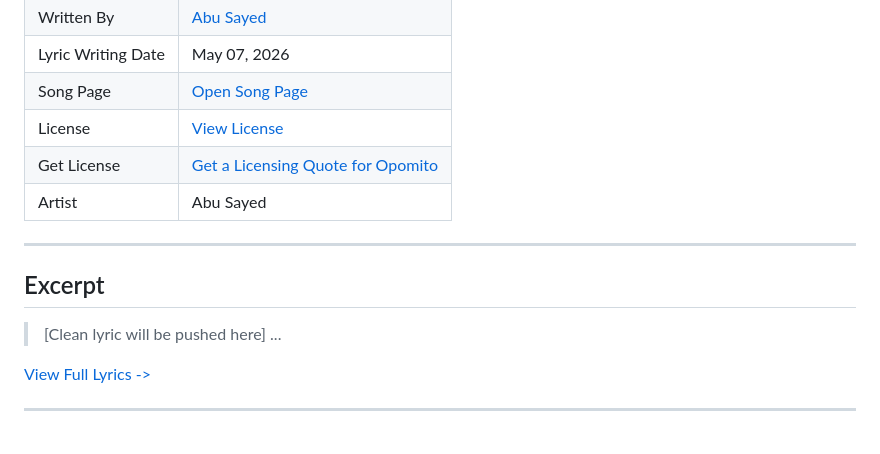
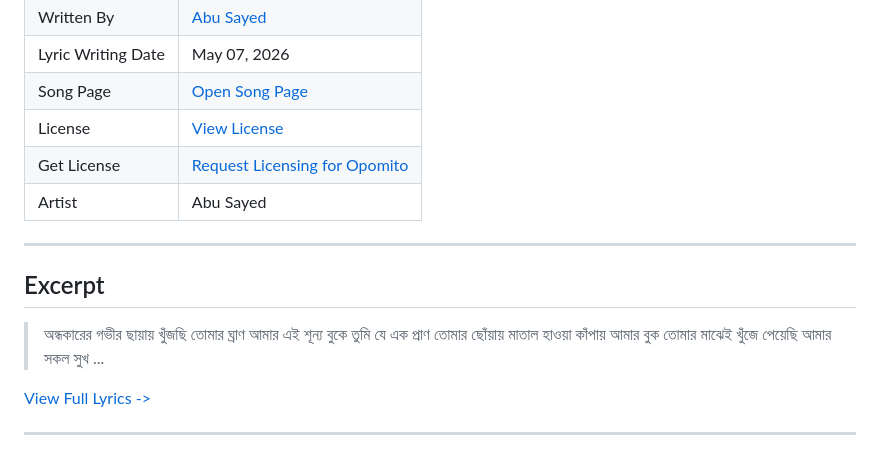
Before and after one commit to ImAbuSayed/opomito, a Markdown page: README.md, the part around the change. Drawn GitHub-style.

Commit message:
docs: Update readme excerpt

```diff
--- a/README.md
+++ b/README.md
@@ -13,14 +13,17 @@
 | Lyric Writing Date | May 07, 2026 |
 | Song Page | [Open Song Page](https://imabusayed.github.io/opomito/) |
 | License | [View License](./LICENSE.md) |
-| Get License | [Get a Licensing Quote for Opomito](https://music.abusayed.com.bd/Licensing/) |
+| Get License | [Request Licensing for Opomito](https://music.abusayed.com.bd/Licensing/) |
 | Artist | Abu Sayed |
 
 ---
 
 ## Excerpt
 
-> [Clean lyric will be pushed here]
+> অন্ধকারের গভীর ছায়ায় খুঁজছি তোমার ঘ্রাণ
+> আমার এই শূন্য বুকে তুমি যে এক প্রাণ
+> তোমার ছোঁয়ায় মাতাল হাওয়া কাঁপায় আমার বুক
+> তোমার মাঝেই খুঁজে পেয়েছি আমার সকল সুখ
 > ...
 
 [View Full Lyrics ->](./lyrics.txt)
```
